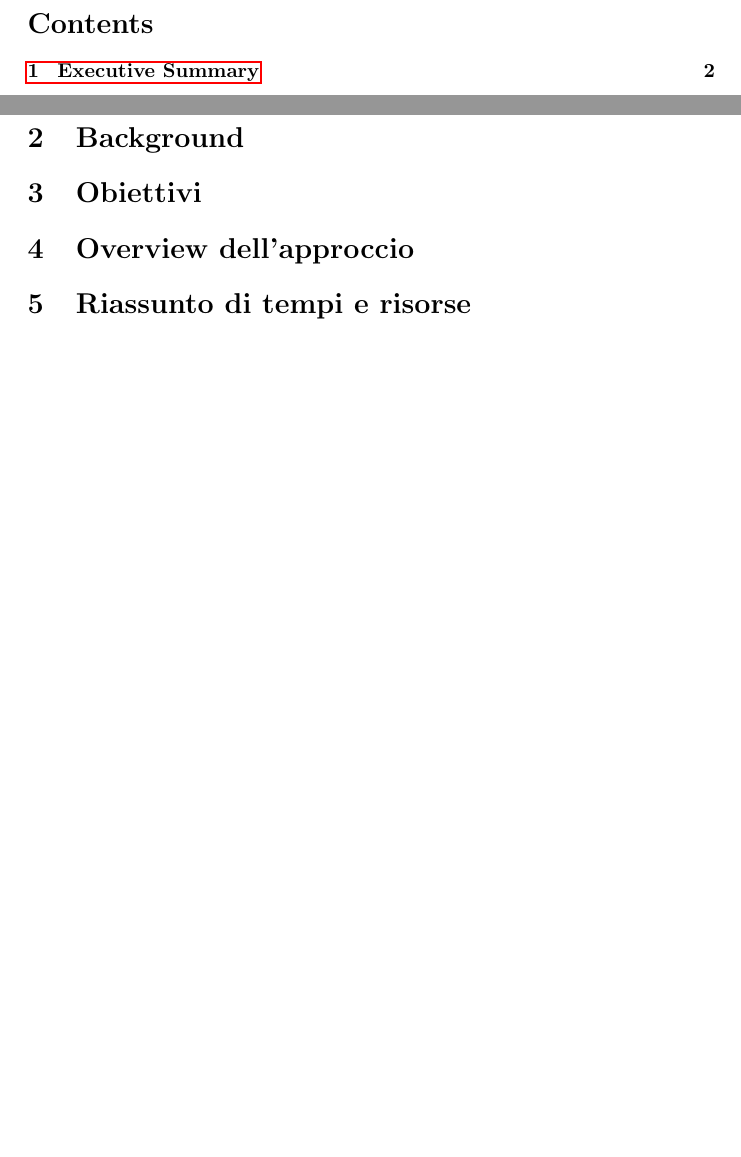
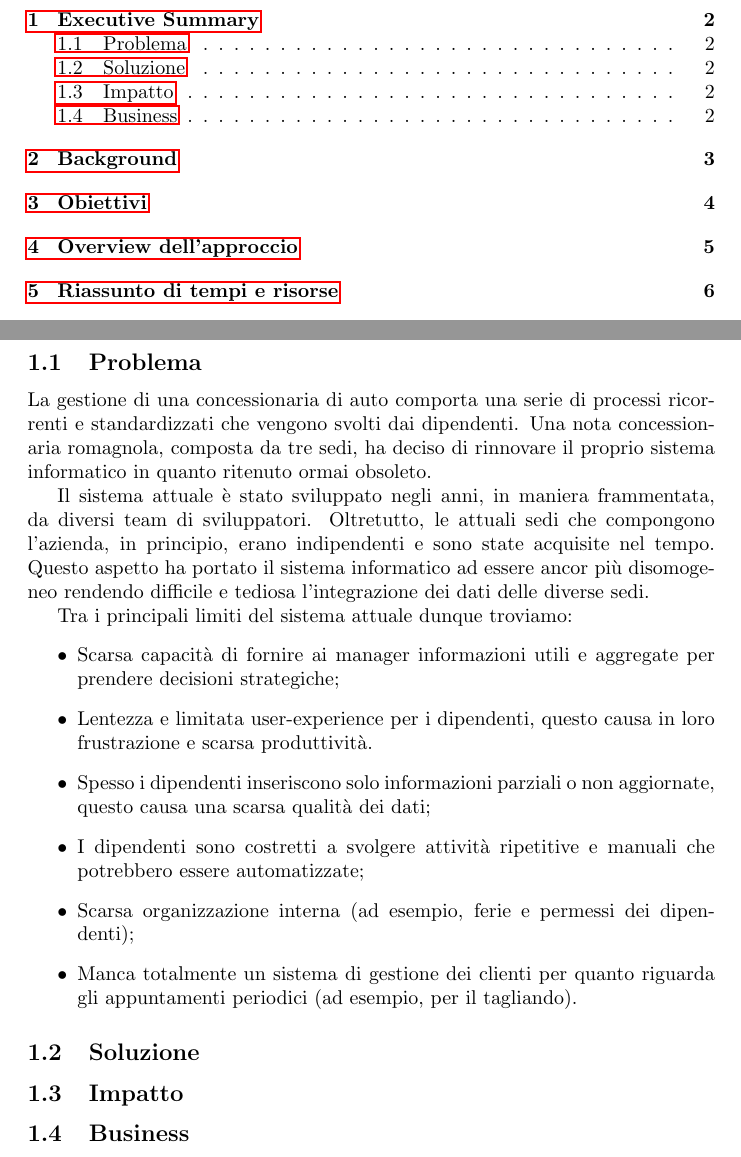
Before and after one commit to davidedomini/PM-DealerPro, a LaTeX document (ProjectProposal.tex): two parts of pages 2 and 3 of 3 before the commit and two parts of pages 2 and 3 of 7 after it, joined at a grey line, cut at the place of the change, the shorter picture padded with empty space. Compiled offline with pdfLaTeX.

Commit message:
feat: add problem description

```diff
--- a/ProjectProposal.tex
+++ b/ProjectProposal.tex
@@ -56,3 +56,32 @@
 
   \section{Executive Summary}
 
+  \subsection{Problema}
+
+  La gestione di una concessionaria di auto comporta una serie di processi ricorrenti e standardizzati che
+    vengono svolti dai dipendenti. Una nota concessionaria romagnola, composta da tre sedi, ha deciso di
+    rinnovare il proprio sistema informatico in quanto ritenuto ormai obsoleto.
+
+  Il sistema attuale è stato sviluppato negli anni, in maniera frammentata, da diversi team di sviluppatori.
+    Oltretutto, le attuali sedi che compongono l'azienda, in principio, erano indipendenti e sono state acquisite
+    nel tempo. Questo aspetto ha portato il sistema informatico ad essere ancor più disomogeneo rendendo difficile
+    e tediosa l'integrazione dei dati delle diverse sedi.
+
+  Tra i principali limiti del sistema attuale dunque troviamo:
+  \begin{itemize}
+    \item Scarsa capacità di fornire ai manager informazioni utili e aggregate per prendere decisioni strategiche;
+    \item Lentezza e limitata user-experience per i dipendenti, questo causa in loro frustrazione e scarsa produttività.
+    \item Spesso i dipendenti inseriscono solo informazioni parziali o non aggiornate, questo causa una scarsa qualità dei dati;
+    \item I dipendenti sono costretti a svolgere attività ripetitive e manuali che potrebbero essere automatizzate;
+    \item Scarsa organizzazione interna (ad esempio, ferie e permessi dei dipendenti);
+    \item Manca totalmente un sistema di gestione dei clienti per quanto riguarda gli appuntamenti periodici
+    (ad esempio, per il tagliando).
+  \end{itemize}
+
+  \subsection{Soluzione}
+
+
+
+
+  \subsection{Impatto}
+  \subsection{Business}
```
Also changed, not shown: ProjectProposal.pdf, ProjectProposal.tex (5 more changed lines), 5 other files.
